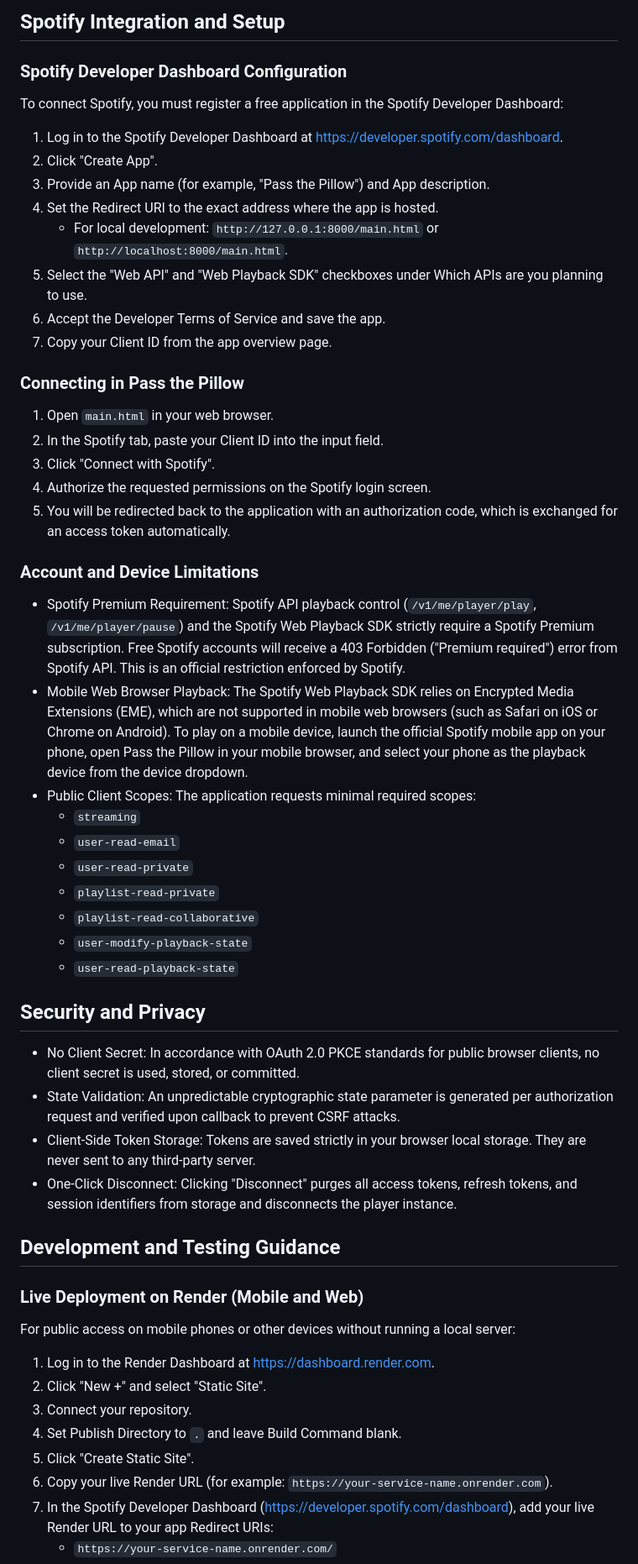
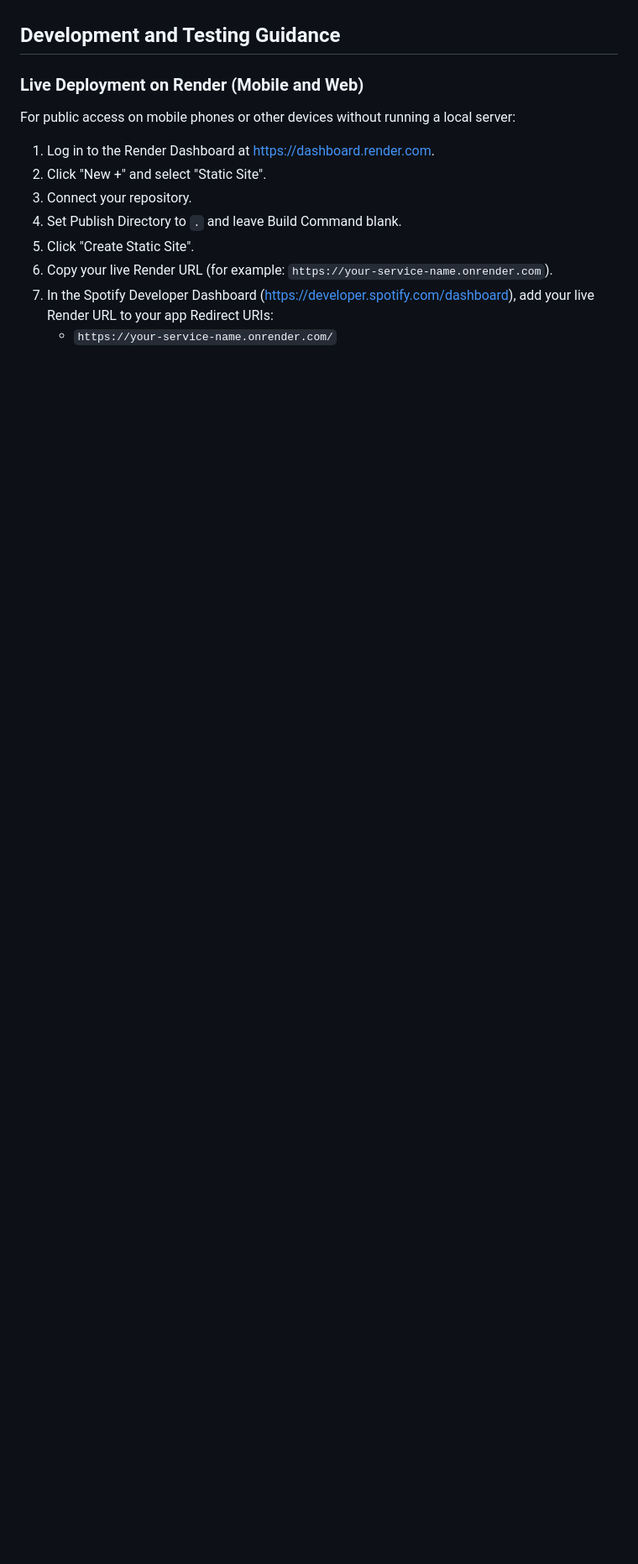
Before and after one commit to Meenuth047/Pass_and_pillow, a Markdown page: README.md, the part around one of its changes. Shown at 84% size. Drawn GitHub-style; blank space fills up the shorter version.

Commit message:
Update README to streamline content and add planned features
Removed detailed feature matrix and Spotify integration sections from the README. Added planned features section.

```diff
--- a/README.md
+++ b/README.md
@@ -68,45 +25,3 @@ The application is structured as a client-side Single-Page Application (SPA) con
-## Spotify Integration and Setup
-
-### Spotify Developer Dashboard Configuration
-
-To connect Spotify, you must register a free application in the Spotify Developer Dashboard:
-
-1. Log in to the Spotify Developer Dashboard at https://developer.spotify.com/dashboard.
-2. Click "Create App".
-3. Provide an App name (for example, "Pass the Pillow") and App description.
-4. Set the Redirect URI to the exact address where the app is hosted.
-   - For local development: `http://127.0.0.1:8000/main.html` or `http://localhost:8000/main.html`.
-5. Select the "Web API" and "Web Playback SDK" checkboxes under Which APIs are you planning to use.
-6. Accept the Developer Terms of Service and save the app.
-7. Copy your Client ID from the app overview page.
-
-### Connecting in Pass the Pillow
-
-1. Open `main.html` in your web browser.
-2. In the Spotify tab, paste your Client ID into the input field.
-3. Click "Connect with Spotify".
-4. Authorize the requested permissions on the Spotify login screen.
-5. You will be redirected back to the application with an authorization code, which is exchanged for an access token automatically.
-
-### Account and Device Limitations
-
-- Spotify Premium Requirement: Spotify API playback control (`/v1/me/player/play`, `/v1/me/player/pause`) and the Spotify Web Playback SDK strictly require a Spotify Premium subscription. Free Spotify accounts will receive a 403 Forbidden ("Premium required") error from Spotify API. This is an official restriction enforced by Spotify.
-- Mobile Web Browser Playback: The Spotify Web Playback SDK relies on Encrypted Media Extensions (EME), which are not supported in mobile web browsers (such as Safari on iOS or Chrome on Android). To play on a mobile device, launch the official Spotify mobile app on your phone, open Pass the Pillow in your mobile browser, and select your phone as the playback device from the device dropdown.
-- Public Client Scopes: The application requests minimal required scopes:
-  - `streaming`
-  - `user-read-email`
-  - `user-read-private`
-  - `playlist-read-private`
-  - `playlist-read-collaborative`
-  - `user-modify-playback-state`
-  - `user-read-playback-state`
-
-## Security and Privacy
-
-- No Client Secret: In accordance with OAuth 2.0 PKCE standards for public browser clients, no client secret is used, stored, or committed.
-- State Validation: An unpredictable cryptographic state parameter is generated per authorization request and verified upon callback to prevent CSRF attacks.
-- Client-Side Token Storage: Tokens are saved strictly in your browser local storage. They are never sent to any third-party server.
-- One-Click Disconnect: Clicking "Disconnect" purges all access tokens, refresh tokens, and session identifiers from storage and disconnects the player instance.
 
 ## Development and Testing Guidance
 
```
Also changed, not shown: other parts of README.md (+13 -55 lines).
